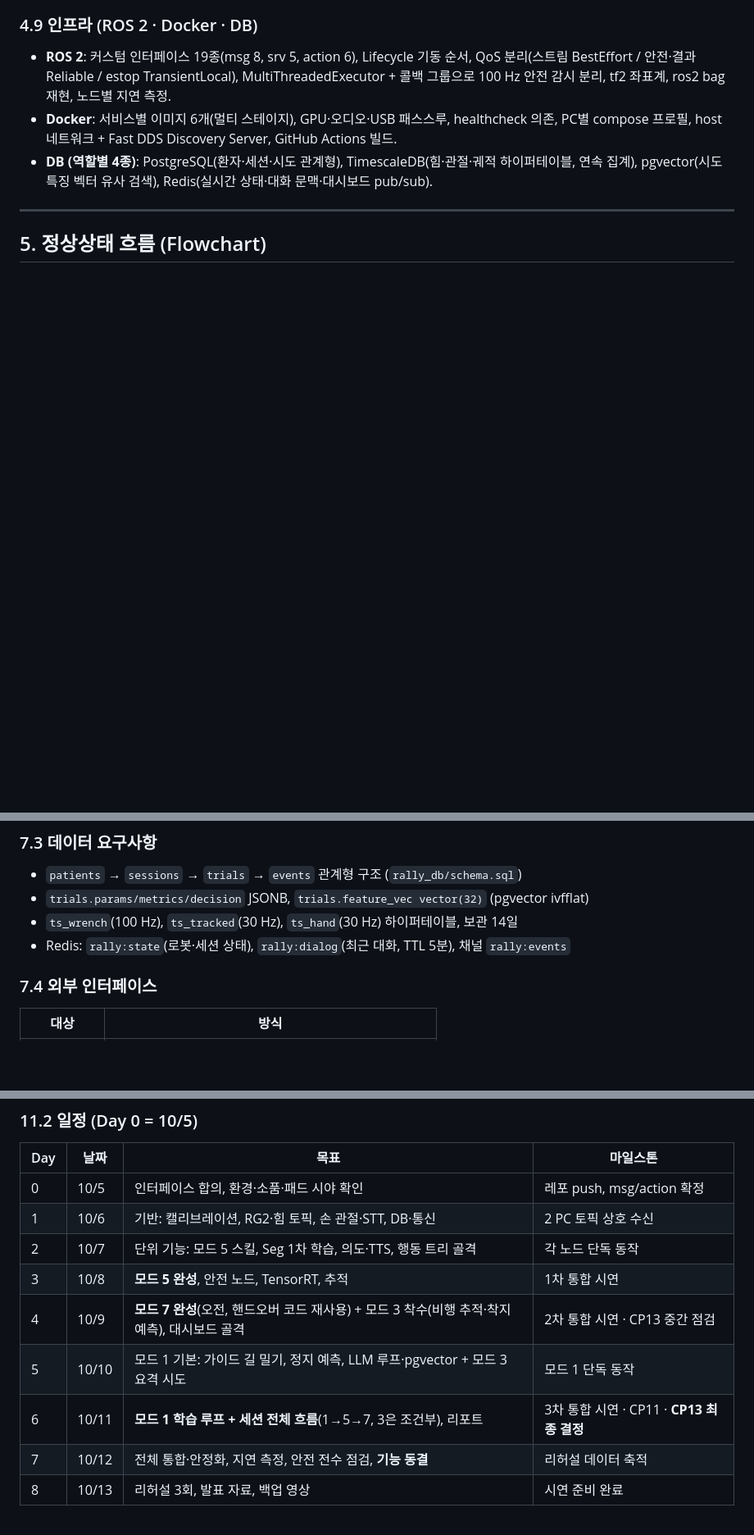
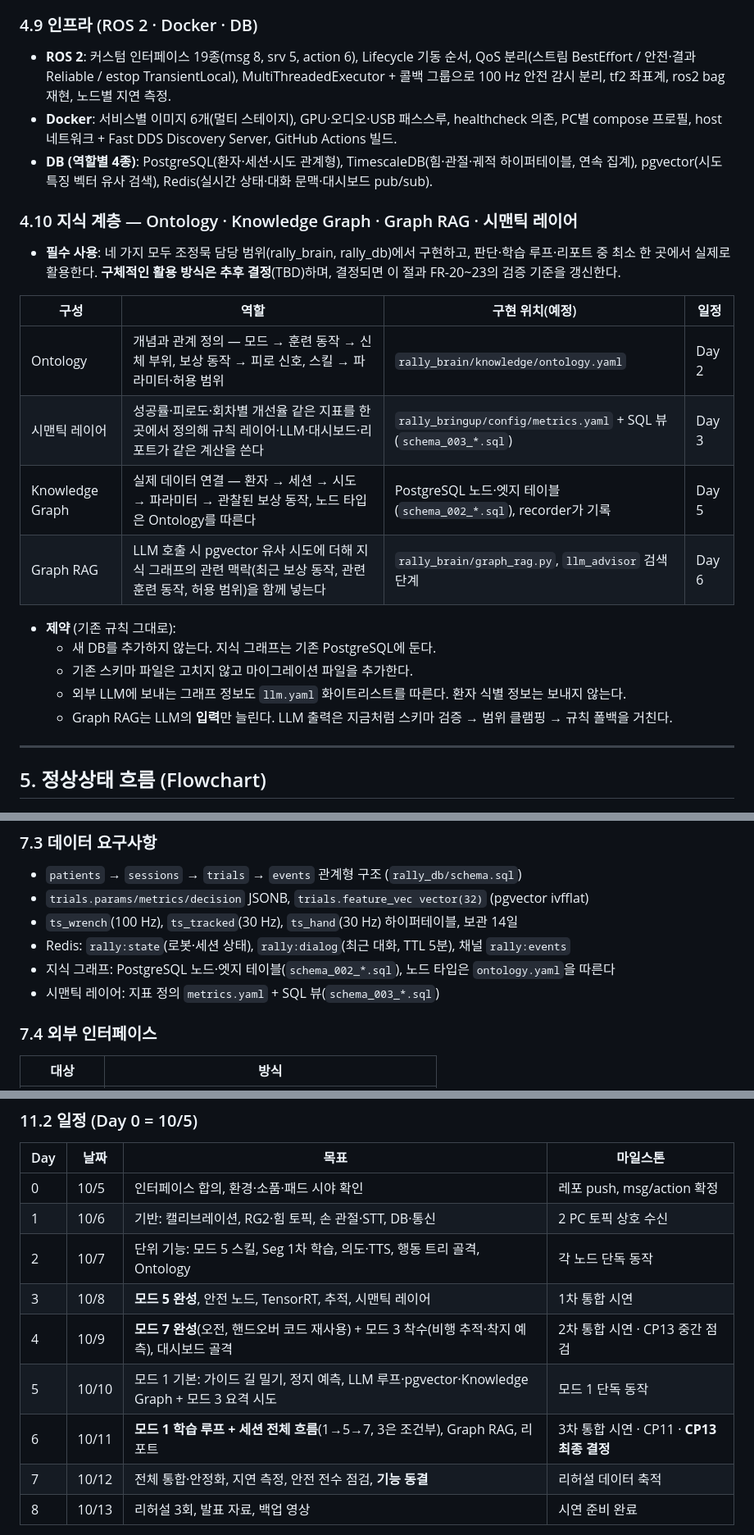
Before and after one commit to jungmook512/rally, a Markdown page: docs/RALLY_기획서.md, 3 parts joined by grey strips. Shown at 82% size. Rendered like a GitHub page; blank space fills up the shorter version.

Commit message:
[docs] 지식 계층(Ontology·KG·Graph RAG·시맨틱 레이어) 필수 사용 명시
- 기획서 4.10 신규: 네 구성의 역할·구현 위치(예정)·일정, 기존 규칙(새 DB 없음, 마이그레이션, 화이트리스트, LLM 격리) 유지
- FR-20~23 추가, 검증 기준은 활용 방식 확정 후 결정(TBD)
- 4.6 검색에 Graph RAG 병행, 7.3 데이터 요구사항, 11.2 일정(Day 2·3·5·6) 반영
- todo/04 조정묵: Day 2 Ontology, Day 3 시맨틱 레이어, Day 5 KG, Day 6 Graph RAG

Co-Authored-By: Claude Opus 5.5 <noreply@anthropic.com>

```diff
--- a/docs/RALLY_기획서.md
+++ b/docs/RALLY_기획서.md
@@ -232,6 +233,23 @@
 - **ROS 2**: 커스텀 인터페이스 19종(msg 8, srv 5, action 6), Lifecycle 기동 순서, QoS 분리(스트림 BestEffort / 안전·결과 Reliable / estop TransientLocal), MultiThreadedExecutor + 콜백 그룹으로 100 Hz 안전 감시 분리, tf2 좌표계, ros2 bag 재현, 노드별 지연 측정.
 - **Docker**: 서비스별 이미지 6개(멀티 스테이지), GPU·오디오·USB 패스스루, healthcheck 의존, PC별 compose 프로필, host 네트워크 + Fast DDS Discovery Server, GitHub Actions 빌드.
 - **DB (역할별 4종)**: PostgreSQL(환자·세션·시도 관계형), TimescaleDB(힘·관절·궤적 하이퍼테이블, 연속 집계), pgvector(시도 특징 벡터 유사 검색), Redis(실시간 상태·대화 문맥·대시보드 pub/sub).
+
+### 4.10 지식 계층 — Ontology · Knowledge Graph · Graph RAG · 시맨틱 레이어
+
+- **필수 사용**: 네 가지 모두 조정묵 담당 범위(rally_brain, rally_db)에서 구현하고, 판단·학습 루프·리포트 중 최소 한 곳에서 실제로 활용한다. **구체적인 활용 방식은 추후 결정**(TBD)하며, 결정되면 이 절과 FR-20~23의 검증 기준을 갱신한다.
+
+| 구성 | 역할 | 구현 위치(예정) | 일정 |
+|---|---|---|---|
+| Ontology | 개념과 관계 정의 — 모드 → 훈련 동작 → 신체 부위, 보상 동작 → 피로 신호, 스킬 → 파라미터·허용 범위 | `rally_brain/knowledge/ontology.yaml` | Day 2 |
+| 시맨틱 레이어 | 성공률·피로도·회차별 개선율 같은 지표를 한 곳에서 정의해 규칙 레이어·LLM·대시보드·리포트가 같은 계산을 쓴다 | `rally_bringup/config/metrics.yaml` + SQL 뷰(`schema_003_*.sql`) | Day 3 |
+| Knowledge Graph | 실제 데이터 연결 — 환자 → 세션 → 시도 → 파라미터 → 관찰된 보상 동작, 노드 타입은 Ontology를 따른다 | PostgreSQL 노드·엣지 테이블(`schema_002_*.sql`), recorder가 기록 | Day 5 |
+| Graph RAG | LLM 호출 시 pgvector 유사 시도에 더해 지식 그래프의 관련 맥락(최근 보상 동작, 관련 훈련 동작, 허용 범위)을 함께 넣는다 | `rally_brain/graph_rag.py`, `llm_advisor` 검색 단계 | Day 6 |
+
+- **제약** (기존 규칙 그대로):
+  - 새 DB를 추가하지 않는다. 지식 그래프는 기존 PostgreSQL에 둔다.
+  - 기존 스키마 파일은 고치지 않고 마이그레이션 파일을 추가한다.
+  - 외부 LLM에 보내는 그래프 정보도 `llm.yaml` 화이트리스트를 따른다. 환자 식별 정보는 보내지 않는다.
+  - Graph RAG는 LLM의 **입력**만 늘린다. LLM 출력은 지금처럼 스키마 검증 → 범위 클램핑 → 규칙 폴백을 거친다.
 
 ---
 
@@ -364,6 +386,8 @@
 - `trials.params/metrics/decision` JSONB, `trials.feature_vec vector(32)` (pgvector ivfflat)
 - `ts_wrench`(100 Hz), `ts_tracked`(30 Hz), `ts_hand`(30 Hz) 하이퍼테이블, 보관 14일
 - Redis: `rally:state`(로봇·세션 상태), `rally:dialog`(최근 대화, TTL 5분), 채널 `rally:events`
+- 지식 그래프: PostgreSQL 노드·엣지 테이블(`schema_002_*.sql`), 노드 타입은 `ontology.yaml`을 따른다
+- 시맨틱 레이어: 지표 정의 `metrics.yaml` + SQL 뷰(`schema_003_*.sql`)
 
 ### 7.4 외부 인터페이스
 
@@ -523,11 +547,11 @@ rally/
 |---|---|---|---|
 | 0 | 10/5 | 인터페이스 합의, 환경·소품·패드 시야 확인 | 레포 push, msg/action 확정 |
 | 1 | 10/6 | 기반: 캘리브레이션, RG2·힘 토픽, 손 관절·STT, DB·통신 | 2 PC 토픽 상호 수신 |
-| 2 | 10/7 | 단위 기능: 모드 5 스킬, Seg 1차 학습, 의도·TTS, 행동 트리 골격 | 각 노드 단독 동작 |
-| 3 | 10/8 | **모드 5 완성**, 안전 노드, TensorRT, 추적 | 1차 통합 시연 |
+| 2 | 10/7 | 단위 기능: 모드 5 스킬, Seg 1차 학습, 의도·TTS, 행동 트리 골격, Ontology | 각 노드 단독 동작 |
+| 3 | 10/8 | **모드 5 완성**, 안전 노드, TensorRT, 추적, 시맨틱 레이어 | 1차 통합 시연 |
 | 4 | 10/9 | **모드 7 완성**(오전, 핸드오버 코드 재사용) + 모드 3 착수(비행 추적·착지 예측), 대시보드 골격 | 2차 통합 시연 · CP13 중간 점검 |
-| 5 | 10/10 | 모드 1 기본: 가이드 길 밀기, 정지 예측, LLM 루프·pgvector + 모드 3 요격 시도 | 모드 1 단독 동작 |
-| 6 | 10/11 | **모드 1 학습 루프 + 세션 전체 흐름**(1→5→7, 3은 조건부), 리포트 | 3차 통합 시연 · CP11 · **CP13 최종 결정** |
+| 5 | 10/10 | 모드 1 기본: 가이드 길 밀기, 정지 예측, LLM 루프·pgvector·Knowledge Graph + 모드 3 요격 시도 | 모드 1 단독 동작 |
+| 6 | 10/11 | **모드 1 학습 루프 + 세션 전체 흐름**(1→5→7, 3은 조건부), Graph RAG, 리포트 | 3차 통합 시연 · CP11 · **CP13 최종 결정** |
 | 7 | 10/12 | 전체 통합·안정화, 지연 측정, 안전 전수 점검, **기능 동결** | 리허설 데이터 축적 |
 | 8 | 10/13 | 리허설 3회, 발표 자료, 백업 영상 | 시연 준비 완료 |
 
```
Also changed, not shown: other parts of docs/RALLY_기획서.md (+5 -0 lines), todo/04_brain_infra_조정묵.md (+5 -1 lines).
